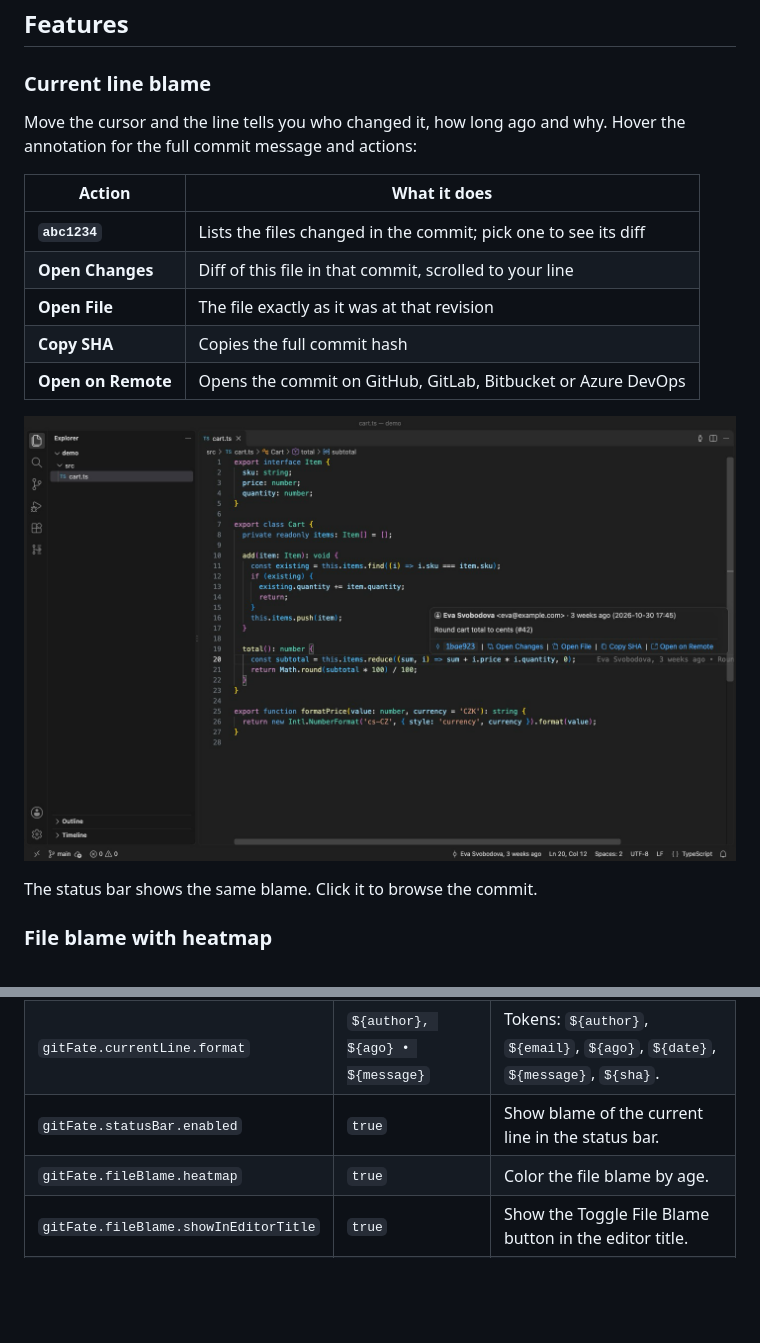
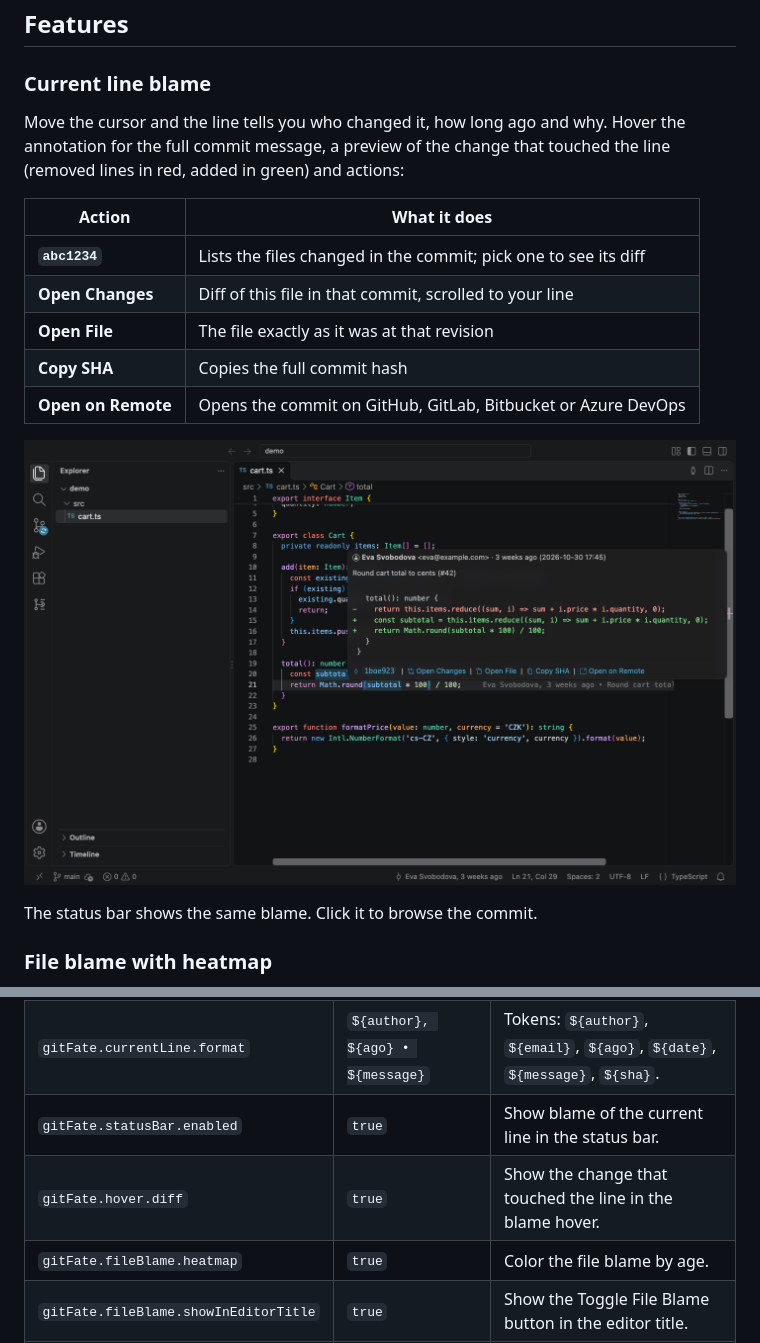
Before and after one commit to lipelix/git-fate, a Markdown page: README.md, 2 parts joined by grey strips. Rendered like a GitHub page; pictures changed too: images/current-line-hover.png; blank space fills up the shorter version.

```diff
--- a/README.md
+++ b/README.md
@@ -35,7 +35,7 @@ You land on a strange line. Who wrote it? When? Was it a quick fix or part of a
 
 ### Current line blame
 
-Move the cursor and the line tells you who changed it, how long ago and why. Hover the annotation for the full commit message and actions:
+Move the cursor and the line tells you who changed it, how long ago and why. Hover the annotation for the full commit message, a preview of the change that touched the line (removed lines in red, added in green) and actions:
 
 | Action             | What it does                                                    |
 | ------------------ | --------------------------------------------------------------- |
@@ -116,6 +116,7 @@ The line commands are also in the editor's right-click menu. **Show File History
 | `gitFate.currentLine.enabled`         | `true`                           | Show blame at the end of the current line.                                    |
 | `gitFate.currentLine.format`          | `${author}, ${ago} • ${message}` | Tokens: `${author}`, `${email}`, `${ago}`, `${date}`, `${message}`, `${sha}`. |
 | `gitFate.statusBar.enabled`           | `true`                           | Show blame of the current line in the status bar.                             |
+| `gitFate.hover.diff`                  | `true`                           | Show the change that touched the line in the blame hover.                     |
 | `gitFate.fileBlame.heatmap`           | `true`                           | Color the file blame by age.                                                  |
 | `gitFate.fileBlame.showInEditorTitle` | `true`                           | Show the Toggle File Blame button in the editor title.                        |
 | `gitFate.dateFormat`                  | `relative`                       | `relative` (3 days ago) or `absolute` (2026-11-24 09:15).                     |
```
Also changed, not shown: CHANGELOG.md (+4 -0 lines), 10 other files.
